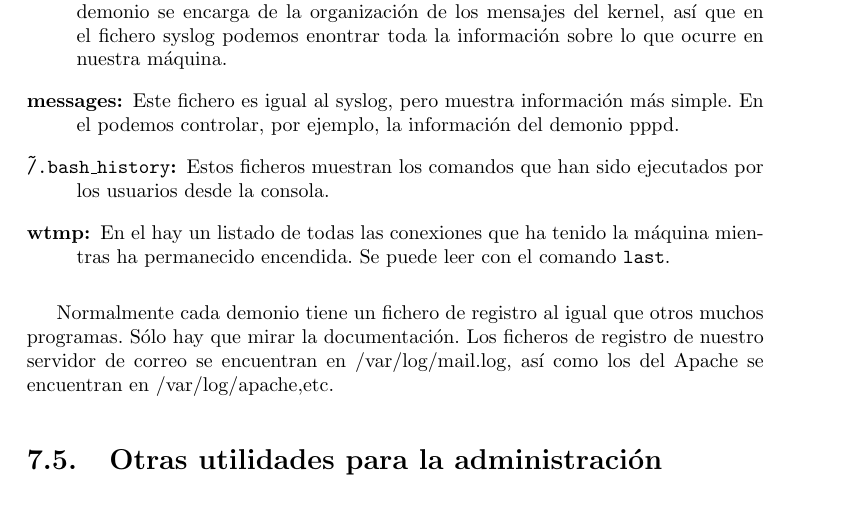
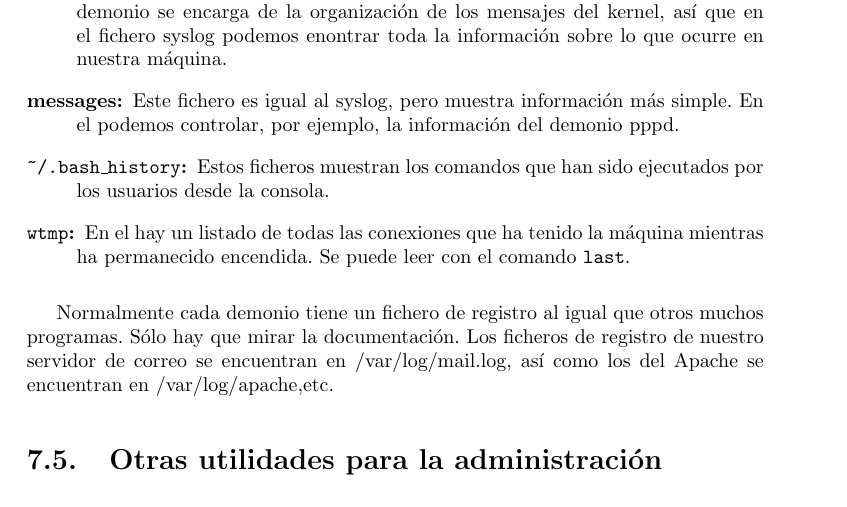
Before and after one commit to gulic/cila, a LaTeX book (book.tex, which reads administracion.tex): part of page 102 of 325, cut so that both start at the same text. Compiled offline with pdfLaTeX; the source files are stored in an older character set and shown here as Unicode; an older LaTeX class or package is replaced by its successor.

Commit message:
Ligera revisión TeXnica

```diff
--- a/administracion.tex
+++ b/administracion.tex
@@ -523,12 +534,12 @@ toda la información sobre lo que ocurre en nuestra máquina.
 información  más simple.  En  el podemos  controlar,  por ejemplo,  la
 información del demonio pppd.
 
-\item [{\tt \~/.bash\_history}:] Estos  ficheros muestran los comandos
+\item [{\tt \~{}/.bash\_history}:] Estos  ficheros muestran los comandos
 que han sido ejecutados por los usuarios desde la consola.
 
-\item [wtmp:]  En el  hay un  listado de todas  las conexiones  que ha
-tenido la máquina mientras ha permanecido encendida. Se puede leer con
-el comando {\tt last}.
+\item [{\tt wtmp}:]  En el hay un listado de  todas las conexiones que
+ha tenido la máquina mientras  ha permanecido encendida. Se puede leer
+con el comando {\tt last}.
 
 \end{description}
 
```
Also changed, not shown: administracion.tex (17 more changed lines).
